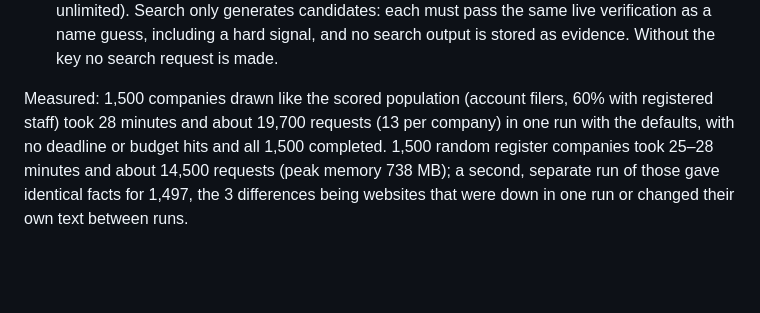
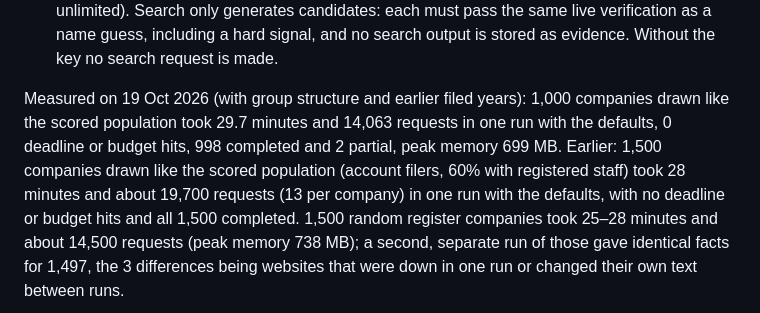
Before and after one commit to noneedofit/provenance, a Markdown page: README.md, the part around the change. GitHub-like rendering; blank space fills up the shorter version.

Commit message:
README: 1,000-company scale measurement (29.7 min, 14,063 requests, no deadline hits)
Co-Authored-By: Claude Opus 5.5 <noreply@anthropic.com>

```diff
--- a/README.md
+++ b/README.md
@@ -161,7 +161,9 @@ set is 1,500):
   generates candidates: each must pass the same live verification as a name guess, including a hard
   signal, and no search output is stored as evidence. Without the key no search request is made.
 
-Measured: 1,500 companies drawn like the scored population (account filers, 60% with registered staff)
+Measured on 19 Oct 2026 (with group structure and earlier filed years): 1,000 companies drawn like the
+scored population took 29.7 minutes and 14,063 requests in one run with the defaults, 0 deadline or budget
+hits, 998 completed and 2 partial, peak memory 699 MB. Earlier: 1,500 companies drawn like the scored population (account filers, 60% with registered staff)
 took 28 minutes and about 19,700 requests (13 per company) in one run with the defaults, with no deadline
 or budget hits and all 1,500 completed. 1,500 random register companies took 25–28 minutes and about
 14,500 requests (peak memory 738 MB); a second, separate run of those gave identical facts for 1,497, the
```
